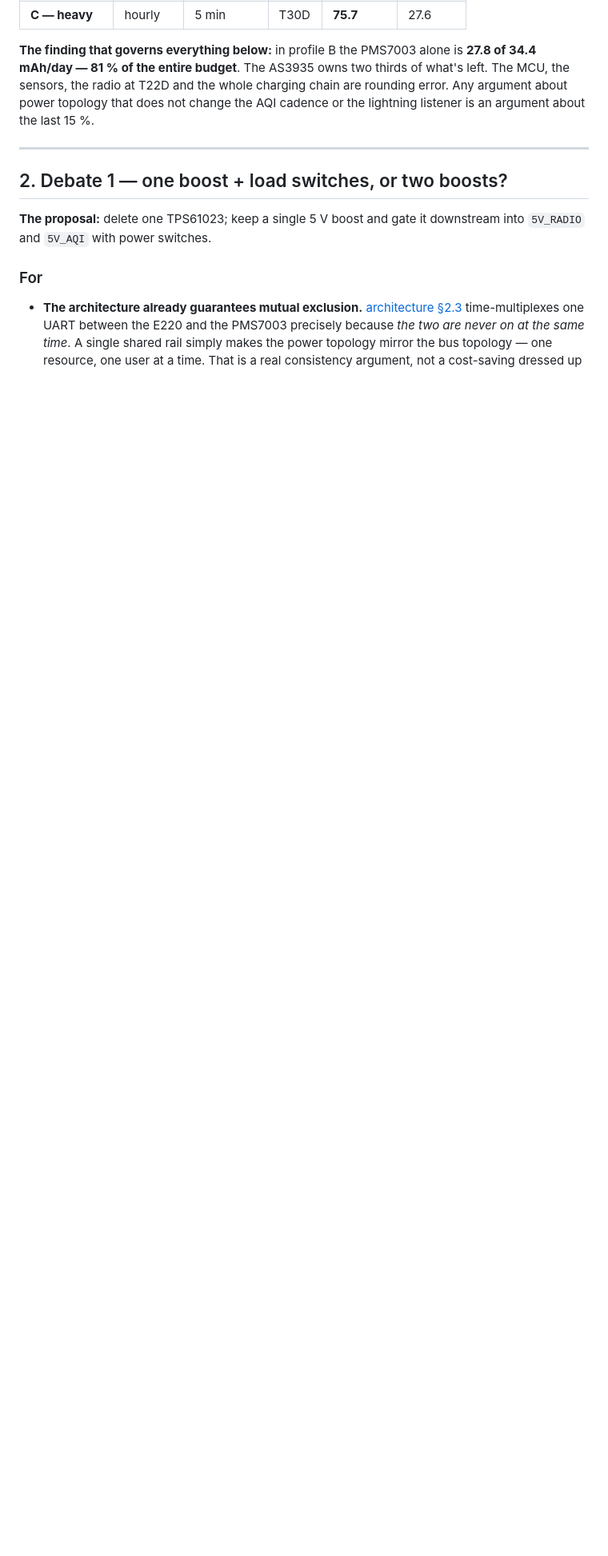
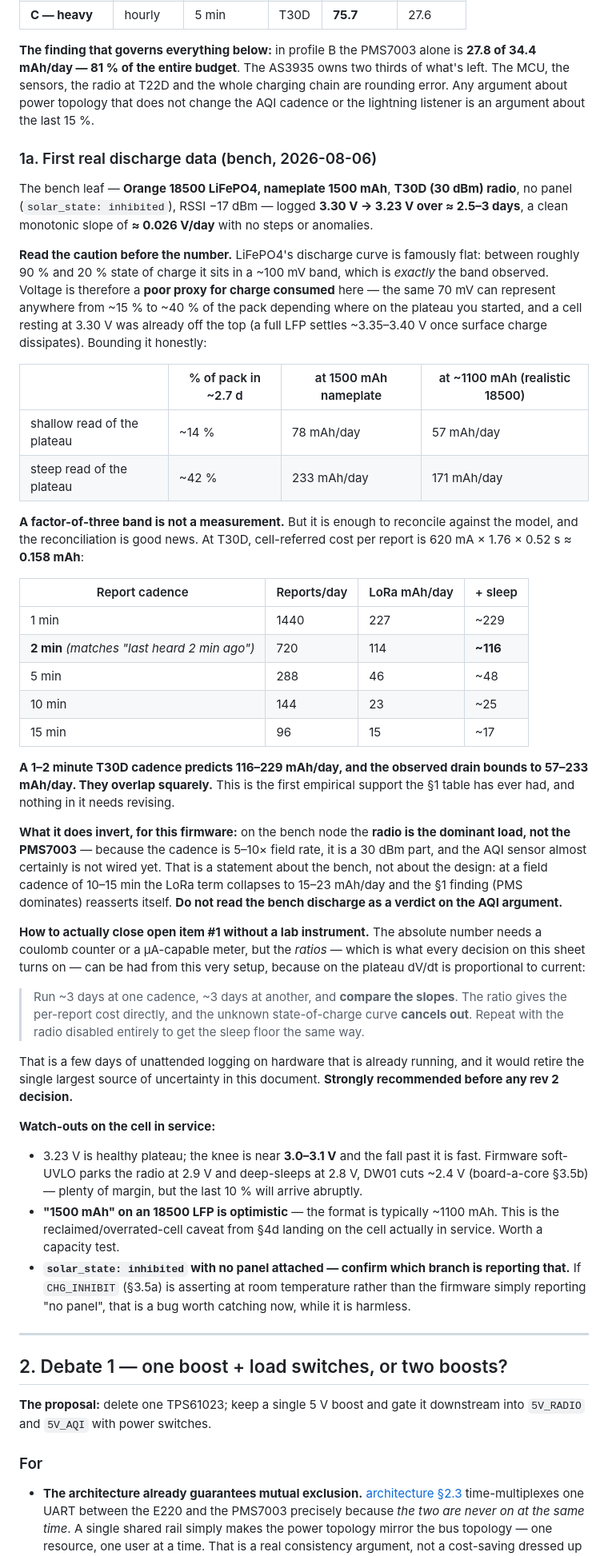
Before and after one commit to m-anish/forsyth, a Markdown page: hardware/boards/board-a-rev2-brainstorm.md, the part around one of its changes. Shown at 80% size. Rendered like a GitHub page; blank space fills up the shorter version.

Commit message:
Board A rev 2: first real discharge data, and what it can and cannot say
The bench leaf (Orange 18500 LFP, T30D, no panel) logged 3.30 -> 3.23 V over
~2.7 days. Recorded with the caution ahead of the number: LiFePO4's plateau
spans ~100 mV between 90% and 20% SoC, which is exactly the band observed, so
voltage bounds the drain only to 57-233 mAh/day depending where on the plateau
it started and whether an 18500 really holds its nameplate 1500 mAh.

A factor of three is not a measurement, but it reconciles: a 1-2 minute T30D
cadence predicts 116-229 mAh/day and the bands overlap squarely. First
empirical support the section 1 table has had; nothing in it needs revising.

Notes what the bench does NOT show — the radio dominates there only because
cadence is 5-10x field rate on a 30 dBm part with no AQI sensor wired; at 10-15
min the LoRa term collapses to 15-23 mAh/day and the PMS finding reasserts.

Adds the cheap way to finish open item #1: compare dV/dt across two cadences on
this same hardware. Slope is proportional to current on the plateau, so the
unknown SoC curve cancels and the ratio gives per-report cost directly. Promoted
to item 0 on the priority list. Also flags that solar_state reads "inhibited"
with no panel attached — worth confirming CHG_INHIBIT is not asserting at room
temperature.

Co-Authored-By: Claude Opus 5 <noreply@anthropic.com>

```diff
--- a/hardware/boards/board-a-rev2-brainstorm.md
+++ b/hardware/boards/board-a-rev2-brainstorm.md
@@ -58,6 +58,72 @@ docs quote the 5 V-side figures, which understate the drain on the cell by that
 MCU, the sensors, the radio at T22D and the whole charging chain are rounding error. Any
 argument about power topology that does not change the AQI cadence or the lightning listener
 is an argument about the last 15 %.
+
+### 1a. First real discharge data (bench, 2026-08-06)
+
+The bench leaf — **Orange 18500 LiFePO4, nameplate 1500 mAh**, **T30D (30 dBm) radio**, no
+panel (`solar_state: inhibited`), RSSI −17 dBm — logged **3.30 V → 3.23 V over ≈ 2.5–3 days**,
+a clean monotonic slope of **≈ 0.026 V/day** with no steps or anomalies.
+
+**Read the caution before the number.** LiFePO4's discharge curve is famously flat: between
+roughly 90 % and 20 % state of charge it sits in a ~100 mV band, which is *exactly* the band
+observed. Voltage is therefore a **poor proxy for charge consumed** here — the same 70 mV can
+represent anywhere from ~15 % to ~40 % of the pack depending where on the plateau you started,
+and a cell resting at 3.30 V was already off the top (a full LFP settles ~3.35–3.40 V once
+surface charge dissipates). Bounding it honestly:
+
+| | % of pack in ~2.7 d | at 1500 mAh nameplate | at ~1100 mAh (realistic 18500) |
+|---|---|---|---|
+| shallow read of the plateau | ~14 % | 78 mAh/day | 57 mAh/day |
+| steep read of the plateau | ~42 % | 233 mAh/day | 171 mAh/day |
+
+**A factor-of-three band is not a measurement.** But it is enough to reconcile against the
+model, and the reconciliation is good news. At T30D, cell-referred cost per report is
+620 mA × 1.76 × 0.52 s ≈ **0.158 mAh**:
+
+| Report cadence | Reports/day | LoRa mAh/day | + sleep |
+|---|---|---|---|
+| 1 min | 1440 | 227 | ~229 |
+| **2 min** *(matches "last heard 2 min ago")* | 720 | 114 | **~116** |
+| 5 min | 288 | 46 | ~48 |
+| 10 min | 144 | 23 | ~25 |
+| 15 min | 96 | 15 | ~17 |
+
+**A 1–2 minute T30D cadence predicts 116–229 mAh/day, and the observed drain bounds to
+57–233 mAh/day. They overlap squarely.** This is the first empirical support the §1 table has
+ever had, and nothing in it needs revising.
+
+**What it does invert, for this firmware:** on the bench node the **radio is the dominant
+load, not the PMS7003** — because the cadence is 5–10× field rate, it is a 30 dBm part, and
+the AQI sensor almost certainly is not wired yet. That is a statement about the bench, not
+about the design: at a field cadence of 10–15 min the LoRa term collapses to 15–23 mAh/day and
+the §1 finding (PMS dominates) reasserts itself. **Do not read the bench discharge as a
+verdict on the AQI argument.**
+
+**How to actually close open item #1 without a lab instrument.** The absolute number needs a
+coulomb counter or a µA-capable meter, but the *ratios* — which is what every decision on this
+sheet turns on — can be had from this very setup, because on the plateau dV/dt is
+proportional to current:
+
+> Run ~3 days at one cadence, ~3 days at another, and **compare the slopes**. The ratio gives
+> the per-report cost directly, and the unknown state-of-charge curve **cancels out**. Repeat
+> with the radio disabled entirely to get the sleep floor the same way.
+
+That is a few days of unattended logging on hardware that is already running, and it would
+retire the single largest source of uncertainty in this document. **Strongly recommended
+before any rev 2 decision.**
+
+**Watch-outs on the cell in service:**
+
+- 3.23 V is healthy plateau; the knee is near **3.0–3.1 V** and the fall past it is fast.
+  Firmware soft-UVLO parks the radio at 2.9 V and deep-sleeps at 2.8 V, DW01 cuts ~2.4 V
+  (board-a-core §3.5b) — plenty of margin, but the last 10 % will arrive abruptly.
+- **"1500 mAh" on an 18500 LFP is optimistic** — the format is typically ~1100 mAh. This is
+  the reclaimed/overrated-cell caveat from §4d landing on the cell actually in service. Worth
+  a capacity test.
+- **`solar_state: inhibited` with no panel attached — confirm which branch is reporting
+  that.** If `CHG_INHIBIT` (§3.5a) is asserting at room temperature rather than the firmware
+  simply reporting "no panel", that is a bug worth catching now, while it is harmless.
 
 ---
 
```
Also changed, not shown: other parts of hardware/boards/board-a-rev2-brainstorm.md (+4 -1 lines).
